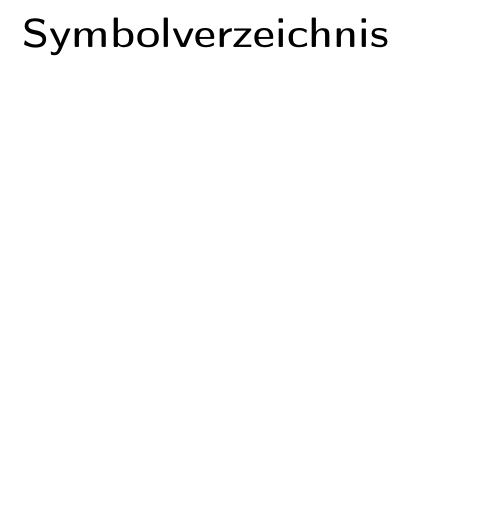
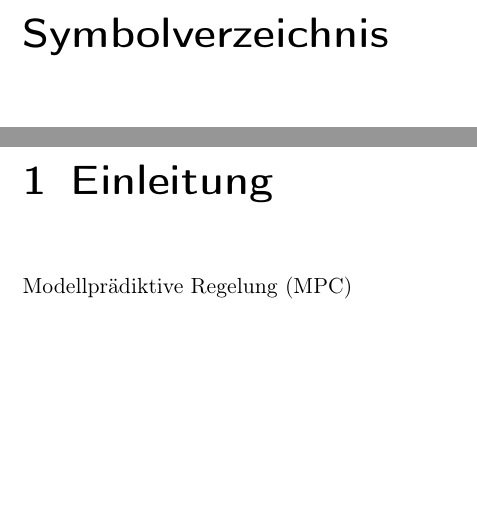
Before and after one commit to JayFenchel/mas_thes, a LaTeX thesis (Latex/MasterThesis.tex, which reads Latex/Kapitel/Einleitung.tex): part of page 6 of 10 before the commit and two parts of pages 7 and 8 of 12 after it, the two joined at a grey line, cut so that both start at the same text. Compiled offline with pdfLaTeX; the source files are stored in an older character set and shown here as Unicode.

Commit message:
abkürzungen?

```diff
--- /dev/null
+++ b/Latex/Kapitel/Einleitung.tex
@@ -0,0 +1,4 @@
+\chapter{Einleitung}
+\label{chap:einleitung}
+% \cite{MAR98}
+Modellprädiktive Regelung (MPC\abk{MPC}{Modellprädiktive Regelung})
```
Also changed, not shown: Latex/MasterThesis.tex (+1 -1 lines), Latex/MasterThesis.pdf.
